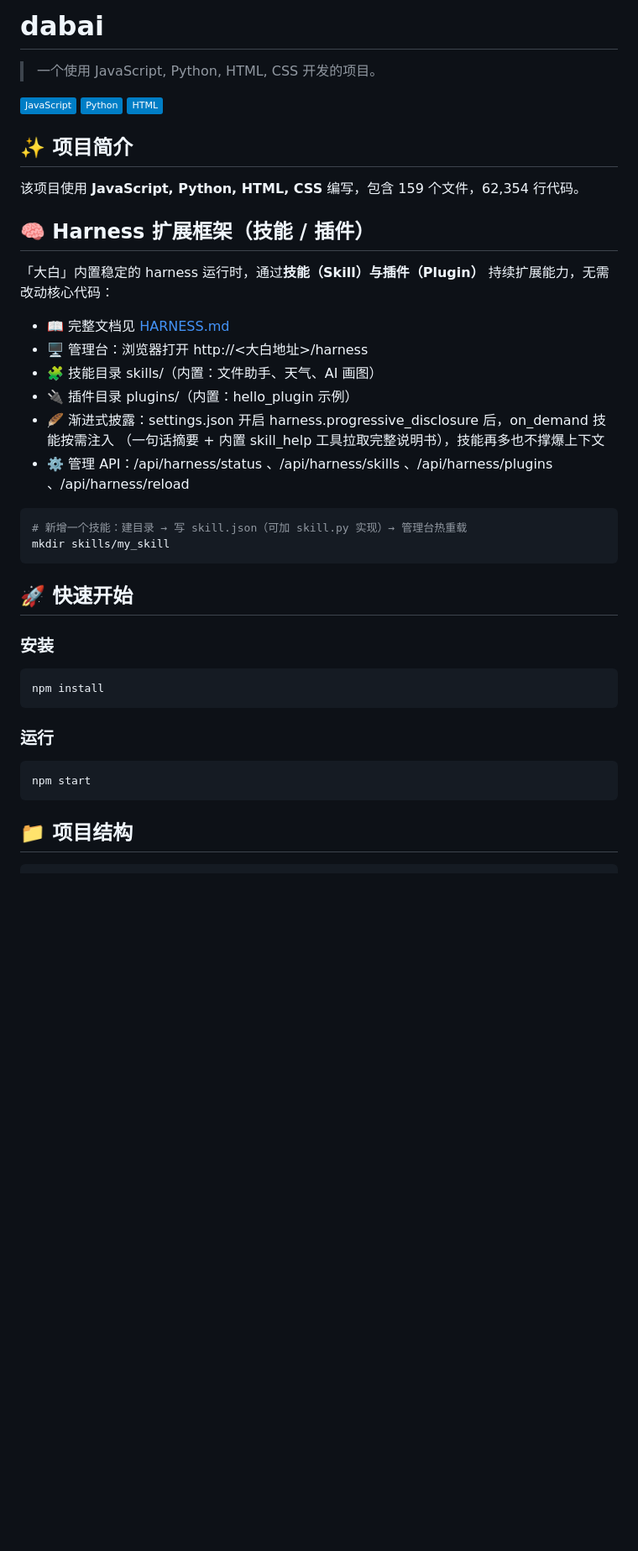
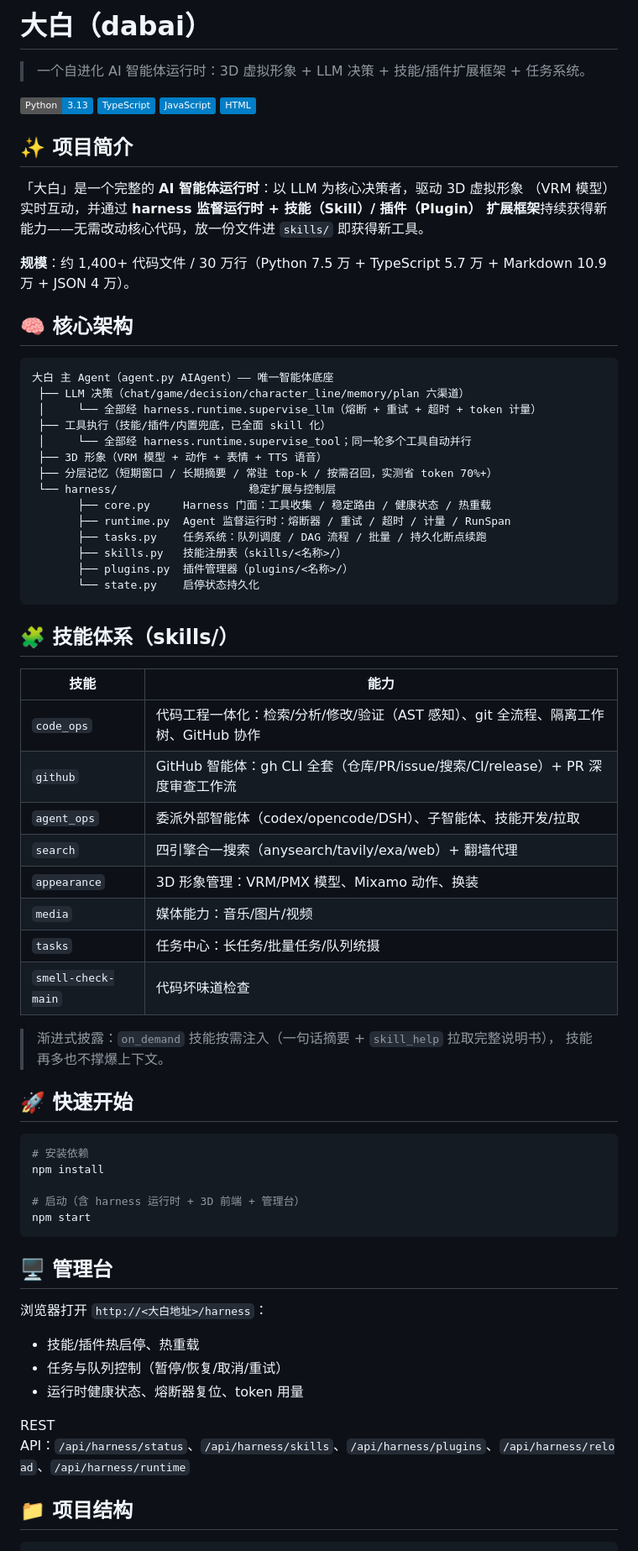
Before and after one commit to wangxingfen/dabai, a Markdown page: README.md, the part around one of its changes. Shown at 84% size. GitHub-like rendering; badges without logos; blank space fills up the shorter version.

Commit message:
docs: 更新 README 至真实架构（harness 运行时 + 技能体系 + 任务系统）

````diff
--- a/README.md
+++ b/README.md
@@ -1,44 +1,71 @@
-# dabai
+# 大白（dabai）
 
-> 一个使用 JavaScript, Python, HTML, CSS 开发的项目。
+> 一个自进化 AI 智能体运行时：3D 虚拟形象 + LLM 决策 + 技能/插件扩展框架 + 任务系统。
 
-![JavaScript](https://img.shields.io/badge/JavaScript-blue) ![Python](https://img.shields.io/badge/Python-blue) ![HTML](https://img.shields.io/badge/HTML-blue)
+![Python](https://img.shields.io/badge/Python-3.13-blue) ![TypeScript](https://img.shields.io/badge/TypeScript-blue) ![JavaScript](https://img.shields.io/badge/JavaScript-blue) ![HTML](https://img.shields.io/badge/HTML-blue)
 
 ## ✨ 项目简介
 
-该项目使用 **JavaScript, Python, HTML, CSS** 编写，包含 159 个文件，62,354 行代码。
+「大白」是一个完整的 **AI 智能体运行时**：以 LLM 为核心决策者，驱动 3D 虚拟形象
+（VRM 模型）实时互动，并通过 **harness 监督运行时 + 技能（Skill）/ 插件（Plugin）
+扩展框架**持续获得新能力——无需改动核心代码，放一份文件进 `skills/` 即获得新工具。
 
-## 🧠 Harness 扩展框架（技能 / 插件）
+**规模**：约 1,400+ 代码文件 / 30 万行（Python 7.5 万 + TypeScript 5.7 万 + Markdown 10.9 万 + JSON 4 万）。
 
-「大白」内置稳定的 harness 运行时，通过**技能（Skill）**与**插件（Plugin）**
-持续扩展能力，无需改动核心代码：
+## 🧠 核心架构
 
-- 📖 完整文档见 [HARNESS.md](HARNESS.md)
-- 🖥 管理台：浏览器打开 http://<大白地址>/harness
-- 🧩 技能目录 skills/（内置：文件助手、天气、AI 画图）
-- 🔌 插件目录 plugins/（内置：hello_plugin 示例）
-- 🪶 渐进式披露：settings.json 开启 harness.progressive_disclosure 后，on_demand 技能按需注入
-  （一句话摘要 + 内置 skill_help 工具拉取完整说明书），技能再多也不撑爆上下文
-- ⚙️ 管理 API：/api/harness/status 、/api/harness/skills 、/api/harness/plugins 、/api/harness/reload
+```
+大白 主 Agent（agent.py AIAgent）—— 唯一智能体底座
+ ├── LLM 决策（chat/game/decision/character_line/memory/plan 六渠道）
+ │     └── 全部经 harness.runtime.supervise_llm（熔断 + 重试 + 超时 + token 计量）
+ ├── 工具执行（技能/插件/内置兜底，已全面 skill 化）
+ │     └── 全部经 harness.runtime.supervise_tool；同一轮多个工具自动并行
+ ├── 3D 形象（VRM 模型 + 动作 + 表情 + TTS 语音）
+ ├── 分层记忆（短期窗口 / 长期摘要 / 常驻 top-k / 按需召回，实测省 token 70%+）
+ └── harness/                    稳定扩展与控制层
+       ├── core.py     Harness 门面：工具收集 / 稳定路由 / 健康状态 / 热重载
+       ├── runtime.py  Agent 监督运行时：熔断器 / 重试 / 超时 / 计量 / RunSpan
+       ├── tasks.py    任务系统：队列调度 / DAG 流程 / 批量 / 持久化断点续跑
+       ├── skills.py   技能注册表（skills/<名称>/）
+       ├── plugins.py  插件管理器（plugins/<名称>/）
+       └── state.py    启停状态持久化
+```
 
-```bash
-# 新增一个技能：建目录 → 写 skill.json（可加 skill.py 实现）→ 管理台热重载
-mkdir skills/my_skill
-```
+## 🧩 技能体系（skills/）
+
+| 技能 | 能力 |
+|------|------|
+| `code_ops` | 代码工程一体化：检索/分析/修改/验证（AST 感知）、git 全流程、隔离工作树、GitHub 协作 |
+| `github` | GitHub 智能体：gh CLI 全套（仓库/PR/issue/搜索/CI/release）+ PR 深度审查工作流 |
+| `agent_ops` | 委派外部智能体（codex/opencode/DSH）、子智能体、技能开发/拉取 |
+| `search` | 四引擎合一搜索（anysearch/tavily/exa/web）+ 翻墙代理 |
+| `appearance` | 3D 形象管理：VRM/PMX 模型、Mixamo 动作、换装 |
+| `media` | 媒体能力：音乐/图片/视频 |
+| `tasks` | 任务中心：长任务/批量任务/队列统摄 |
+| `smell-check-main` | 代码坏味道检查 |
+
+> 渐进式披露：`on_demand` 技能按需注入（一句话摘要 + `skill_help` 拉取完整说明书），
+> 技能再多也不撑爆上下文。
 
 ## 🚀 快速开始
 
-### 安装
+```bash
+# 安装依赖
+npm install
 
-```bash
-npm install
+# 启动（含 harness 运行时 + 3D 前端 + 管理台）
+npm start
 ```
 
-### 运行
+## 🖥 管理台
 
-```bash
-npm start
-```
+浏览器打开 `http://<大白地址>/harness`：
+
+- 技能/插件热启停、热重载
+- 任务与队列控制（暂停/恢复/取消/重试）
+- 运行时健康状态、熔断器复位、token 用量
+
+REST API：`/api/harness/status`、`/api/harness/skills`、`/api/harness/plugins`、`/api/harness/reload`、`/api/harness/runtime`
 
 ## 📁 项目结构
 
````
Also changed, not shown: other parts of README.md (+20 -147 lines).
